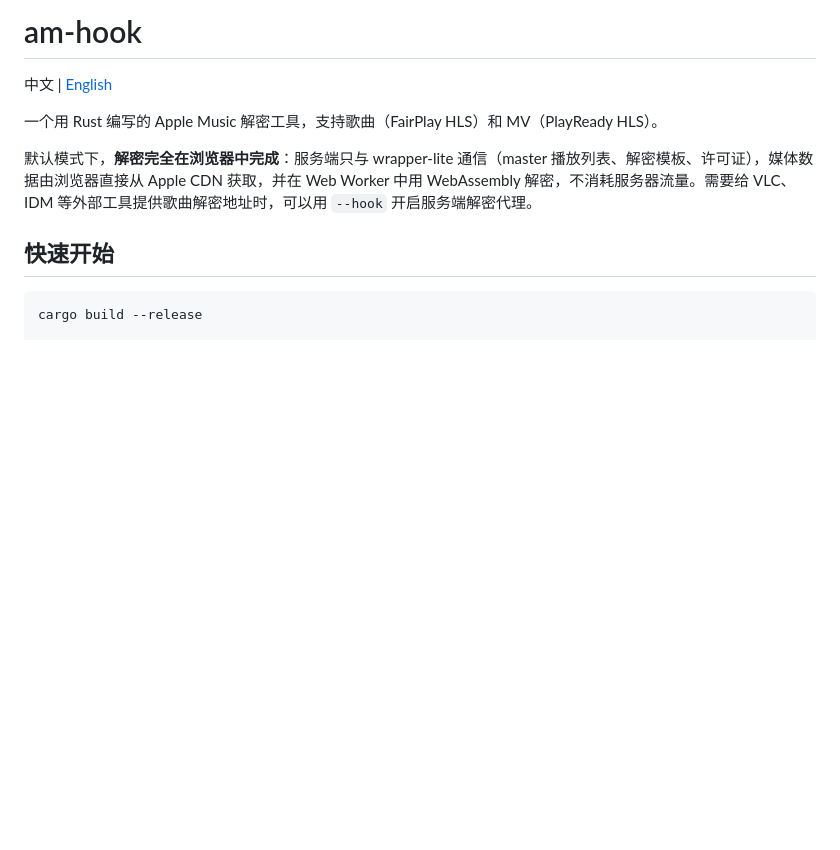
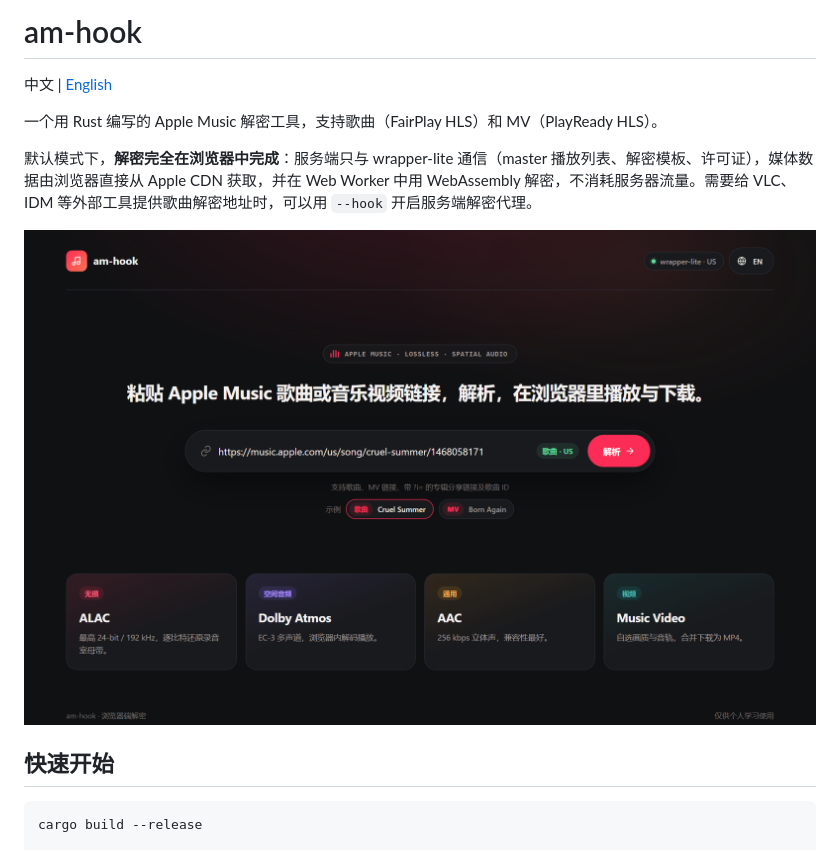
Before and after one commit to itouakirai/am-hook, a Markdown page: README.zh-CN.md, the part around the change. GitHub-like rendering; pictures changed too: docs/home.zh-CN.png (added); blank space fills up the shorter version.

Commit message:
docs: add home page screenshots to READMEs
Co-Authored-By: Claude Opus 5.5 <noreply@anthropic.com>

```diff
--- a/README.zh-CN.md
+++ b/README.zh-CN.md
@@ -5,6 +5,8 @@
 一个用 Rust 编写的 Apple Music 解密工具，支持歌曲（FairPlay HLS）和 MV（PlayReady HLS）。
 
 默认模式下，**解密完全在浏览器中完成**：服务端只与 wrapper-lite 通信（master 播放列表、解密模板、许可证），媒体数据由浏览器直接从 Apple CDN 获取，并在 Web Worker 中用 WebAssembly 解密，不消耗服务器流量。需要给 VLC、IDM 等外部工具提供歌曲解密地址时，可以用 `--hook` 开启服务端解密代理。
+
+![am-hook 首页](docs/home.zh-CN.png)
 
 ## 快速开始
 
```
Also changed, not shown: README.md (+2 -0 lines), docs/home.png (added).
